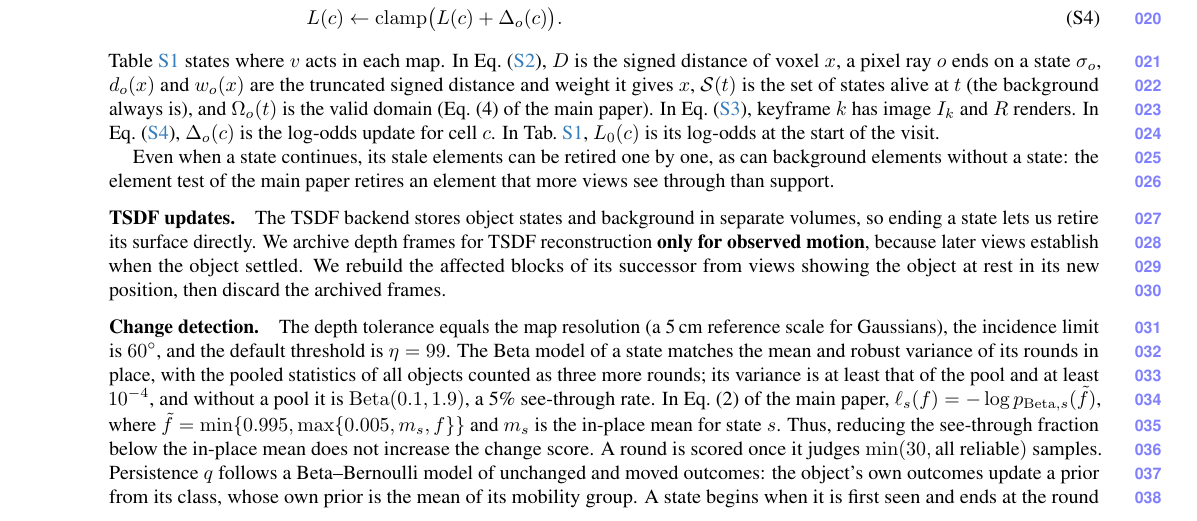
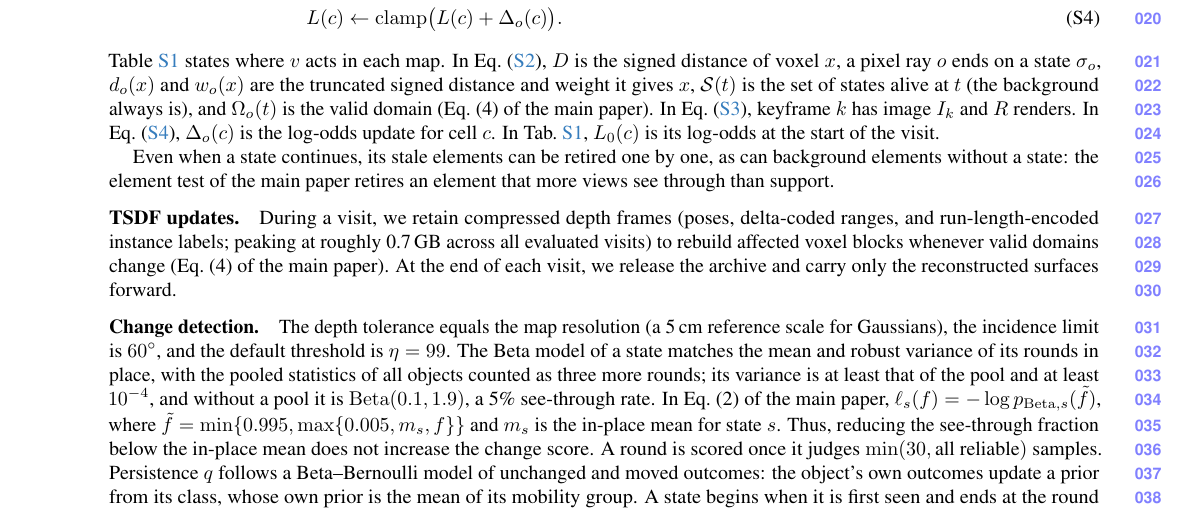
Before and after one commit to giltchcity/myncv---rpsl---daicma, a LaTeX document (manuscript/experiments_supplement.tex): part of page 1 of 9, cut so that both start at the same text. Compiled offline with pdfLaTeX.

Commit message:
Describe the visit-local TSDF depth-frame archive

```diff
--- a/manuscript/experiments_supplement.tex
+++ b/manuscript/experiments_supplement.tex
@@ -152,11 +152,8 @@
 the element test of the main paper retires an element that more views see through than support.
 
 \paragraph{TSDF updates.}
-The TSDF backend stores object states and background in separate volumes,
-so ending a state lets us retire its surface directly. We archive depth frames for TSDF reconstruction
-\textbf{only for observed motion}, because later views establish when the object settled. We rebuild the
-affected blocks of its successor from views showing the object at rest in its new position,
-then discard the archived frames.
+During a visit, we retain compressed depth frames (poses, delta-coded ranges, and run-length-encoded instance labels; peaking at roughly 0.7\,GB across all evaluated visits) to rebuild affected voxel blocks whenever valid domains change (Eq.~(4) of the main paper).
+At the end of each visit, we release the archive and carry only the reconstructed surfaces forward.
 
 \paragraph{Change detection.}
 The depth tolerance equals the map resolution (a 5\,cm reference scale for Gaussians), the incidence limit is
```
